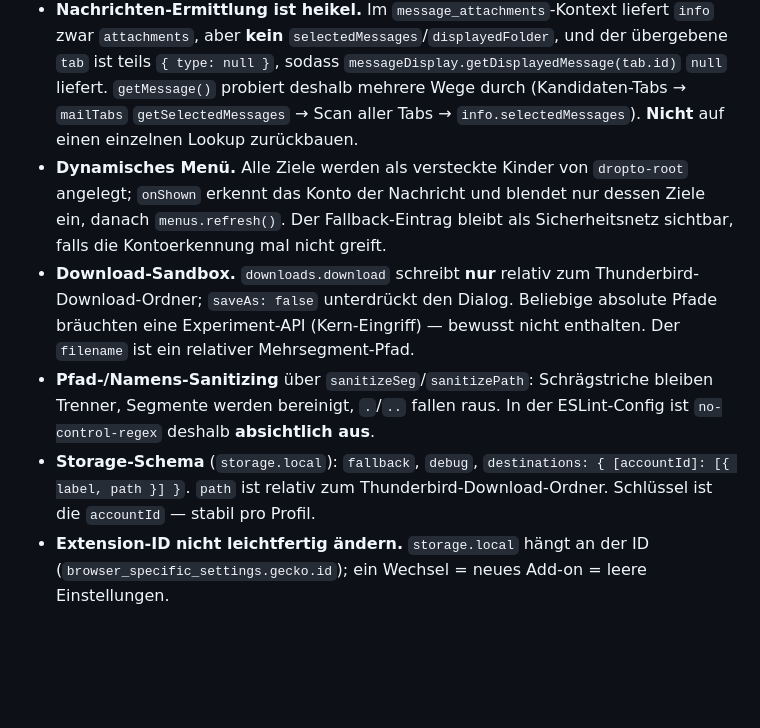
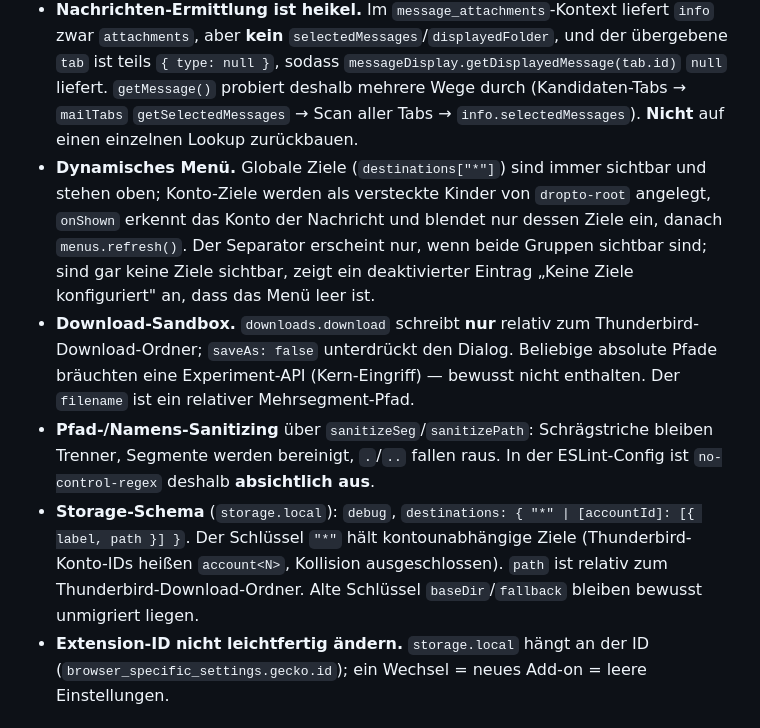
Before and after one commit to jerchende/thunderbird-dropto-extension, a Markdown page: CLAUDE.md, the part around the change. Drawn GitHub-style; blank space fills up the shorter version.

Commit message:
docs: document global destinations

```diff
--- a/CLAUDE.md
+++ b/CLAUDE.md
@@ -44,10 +44,12 @@ npm start -- --firefox="/Applications/Thunderbird.app/Contents/MacOS/thunderbird
   probiert deshalb mehrere Wege durch (Kandidaten-Tabs → `mailTabs`
   `getSelectedMessages` → Scan aller Tabs → `info.selectedMessages`). **Nicht** auf
   einen einzelnen Lookup zurückbauen.
-- **Dynamisches Menü.** Alle Ziele werden als versteckte Kinder von `dropto-root`
-  angelegt; `onShown` erkennt das Konto der Nachricht und blendet nur dessen
-  Ziele ein, danach `menus.refresh()`. Der Fallback-Eintrag bleibt als
-  Sicherheitsnetz sichtbar, falls die Kontoerkennung mal nicht greift.
+- **Dynamisches Menü.** Globale Ziele (`destinations["*"]`) sind immer sichtbar
+  und stehen oben; Konto-Ziele werden als versteckte Kinder von `dropto-root`
+  angelegt, `onShown` erkennt das Konto der Nachricht und blendet nur dessen
+  Ziele ein, danach `menus.refresh()`. Der Separator erscheint nur, wenn beide
+  Gruppen sichtbar sind; sind gar keine Ziele sichtbar, zeigt ein deaktivierter
+  Eintrag „Keine Ziele konfiguriert" an, dass das Menü leer ist.
 - **Download-Sandbox.** `downloads.download` schreibt **nur** relativ zum
   Thunderbird-Download-Ordner; `saveAs: false` unterdrückt den Dialog. Beliebige
   absolute Pfade bräuchten eine Experiment-API (Kern-Eingriff) — bewusst nicht
@@ -55,9 +57,11 @@ npm start -- --firefox="/Applications/Thunderbird.app/Contents/MacOS/thunderbird
 - **Pfad-/Namens-Sanitizing** über `sanitizeSeg`/`sanitizePath`: Schrägstriche
   bleiben Trenner, Segmente werden bereinigt, `.`/`..` fallen raus. In der
   ESLint-Config ist `no-control-regex` deshalb **absichtlich aus**.
-- **Storage-Schema** (`storage.local`): `fallback`, `debug`,
-  `destinations: { [accountId]: [{ label, path }] }`. `path` ist relativ zum
-  Thunderbird-Download-Ordner. Schlüssel ist die `accountId` — stabil pro Profil.
+- **Storage-Schema** (`storage.local`): `debug`,
+  `destinations: { "*" | [accountId]: [{ label, path }] }`. Der Schlüssel `"*"`
+  hält kontounabhängige Ziele (Thunderbird-Konto-IDs heißen `account<N>`,
+  Kollision ausgeschlossen). `path` ist relativ zum Thunderbird-Download-Ordner.
+  Alte Schlüssel `baseDir`/`fallback` bleiben bewusst unmigriert liegen.
 - **Extension-ID nicht leichtfertig ändern.** `storage.local` hängt an der ID
   (`browser_specific_settings.gecko.id`); ein Wechsel = neues Add-on = leere
   Einstellungen.
```
Also changed, not shown: README.md (+4 -2 lines).
